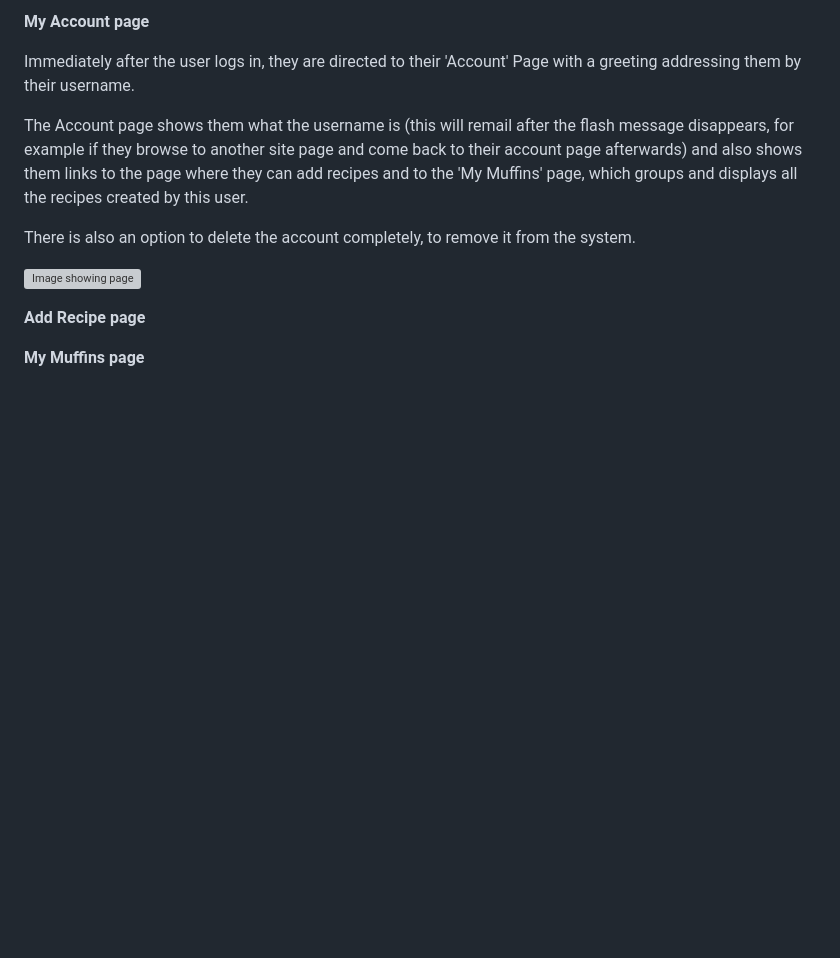
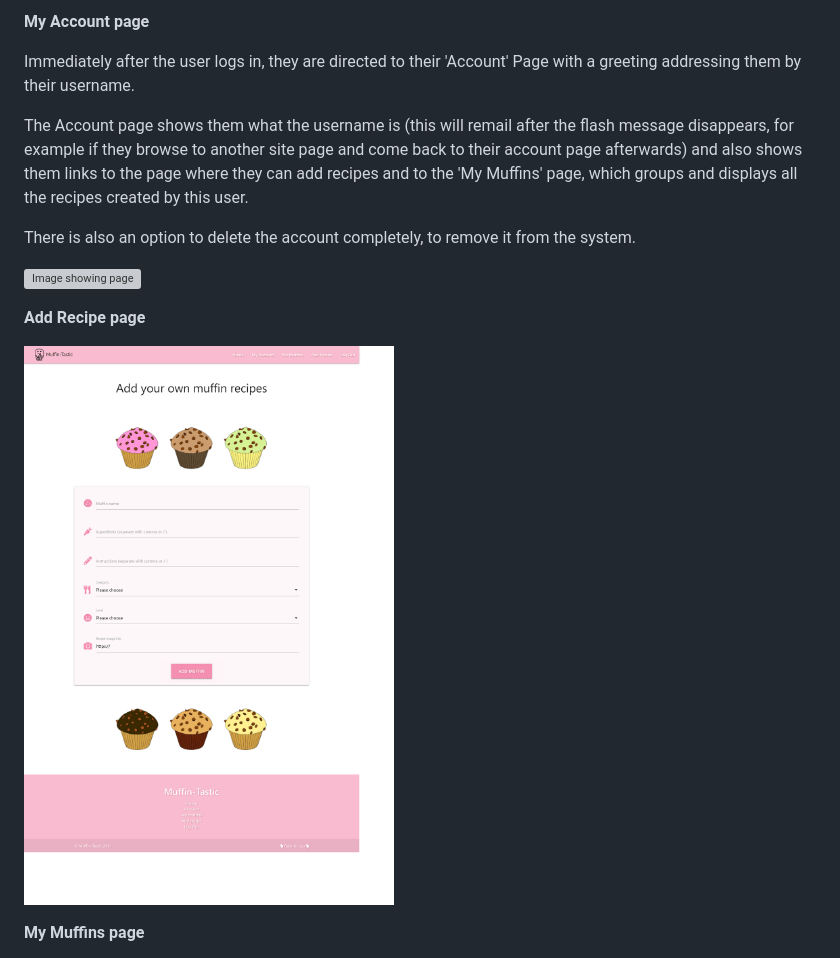
Before and after one commit to maxnyla/muffin-tastic, a Markdown page: README.md, the part around the change printed below. GitHub-like rendering; pictures changed too: static/docs/readme/add_recipe.png (added); blank space fills up the shorter version; grey boxes are pictures that could not be loaded.

Commit message:
added images to readme

```diff
--- a/README.md
+++ b/README.md
@@ -180,9 +180,7 @@ There is also an option to delete the account completely, to remove it from the
 
 **Add Recipe page**
 
-
-
-
+![Image showing page](/static/docs/readme/add_recipe.png)
 
 
 
```
Also changed, not shown: other parts of README.md (+2 -2 lines), 1 other file.
